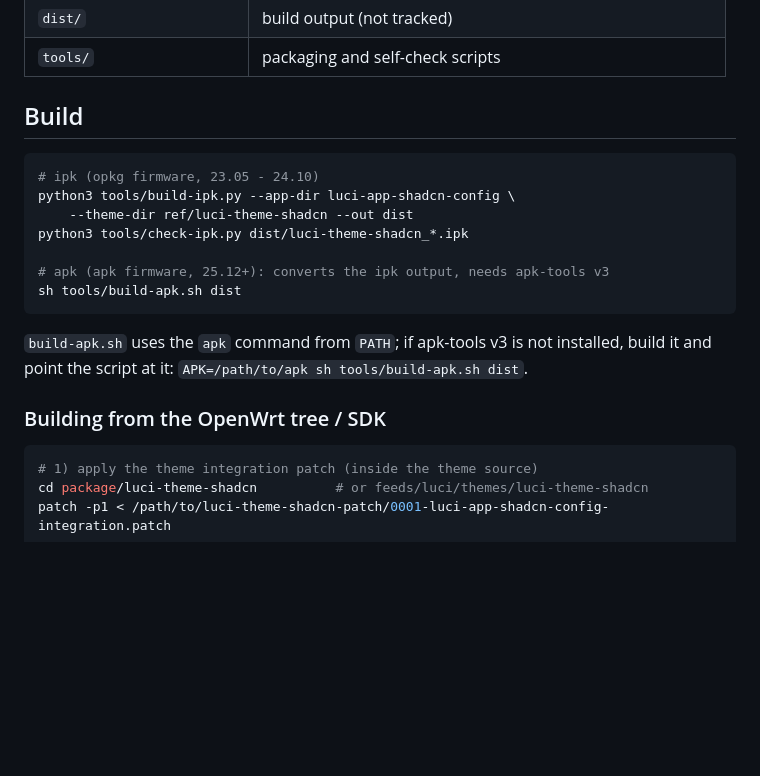
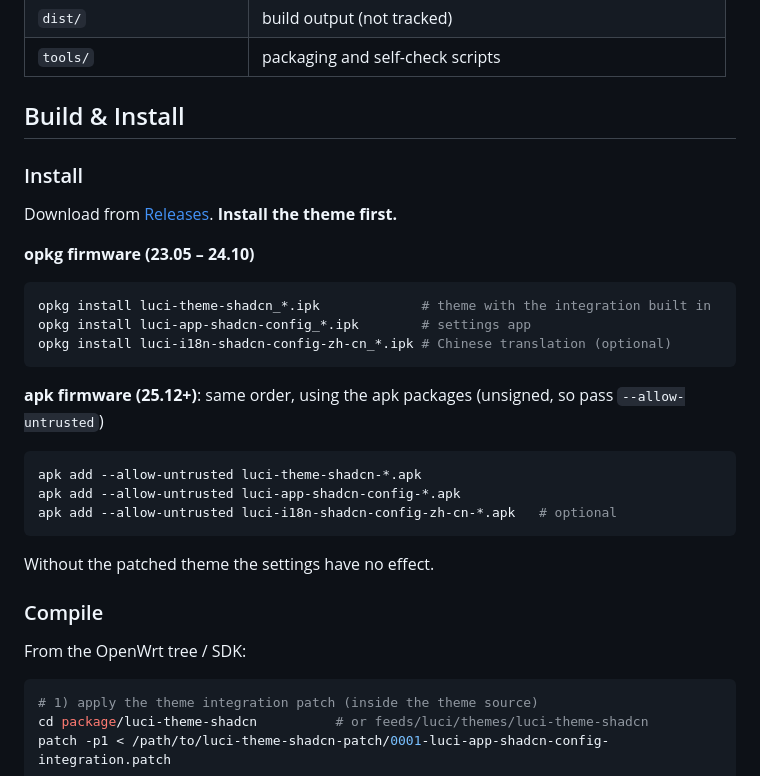
Before and after one commit to TomatoNuNu/luci-app-shadcn-config, a Markdown page: README.en.md, the part around one of its changes. Rendered like a GitHub page; blank space fills up the shorter version.

````diff
--- a/README.en.md
+++ b/README.en.md
@@ -50,22 +40,33 @@ Settings live in `/etc/config/shadcn` and are read by the theme while rendering.
 | `dist/` | build output (not tracked) |
 | `tools/` | packaging and self-check scripts |
 
-## Build
+## Build & Install
+
+### Install
+
+Download from [Releases](../../releases). **Install the theme first.**
+
+**opkg firmware (23.05 – 24.10)**
 
 ```sh
-# ipk (opkg firmware, 23.05 - 24.10)
-python3 tools/build-ipk.py --app-dir luci-app-shadcn-config \
-    --theme-dir ref/luci-theme-shadcn --out dist
-python3 tools/check-ipk.py dist/luci-theme-shadcn_*.ipk
-
-# apk (apk firmware, 25.12+): converts the ipk output, needs apk-tools v3
-sh tools/build-apk.sh dist
+opkg install luci-theme-shadcn_*.ipk             # theme with the integration built in
+opkg install luci-app-shadcn-config_*.ipk        # settings app
+opkg install luci-i18n-shadcn-config-zh-cn_*.ipk # Chinese translation (optional)
 ```
 
-`build-apk.sh` uses the `apk` command from `PATH`; if apk-tools v3 is not installed,
-build it and point the script at it: `APK=/path/to/apk sh tools/build-apk.sh dist`.
+**apk firmware (25.12+)**: same order, using the apk packages (unsigned, so pass `--allow-untrusted`)
 
-### Building from the OpenWrt tree / SDK
+```sh
+apk add --allow-untrusted luci-theme-shadcn-*.apk
+apk add --allow-untrusted luci-app-shadcn-config-*.apk
+apk add --allow-untrusted luci-i18n-shadcn-config-zh-cn-*.apk   # optional
+```
+
+Without the patched theme the settings have no effect.
+
+### Compile
+
+From the OpenWrt tree / SDK:
 
 ```sh
 # 1) apply the theme integration patch (inside the theme source)
````
Also changed, not shown: other parts of README.en.md (+39 -24 lines), README.md (+59 -33 lines).
